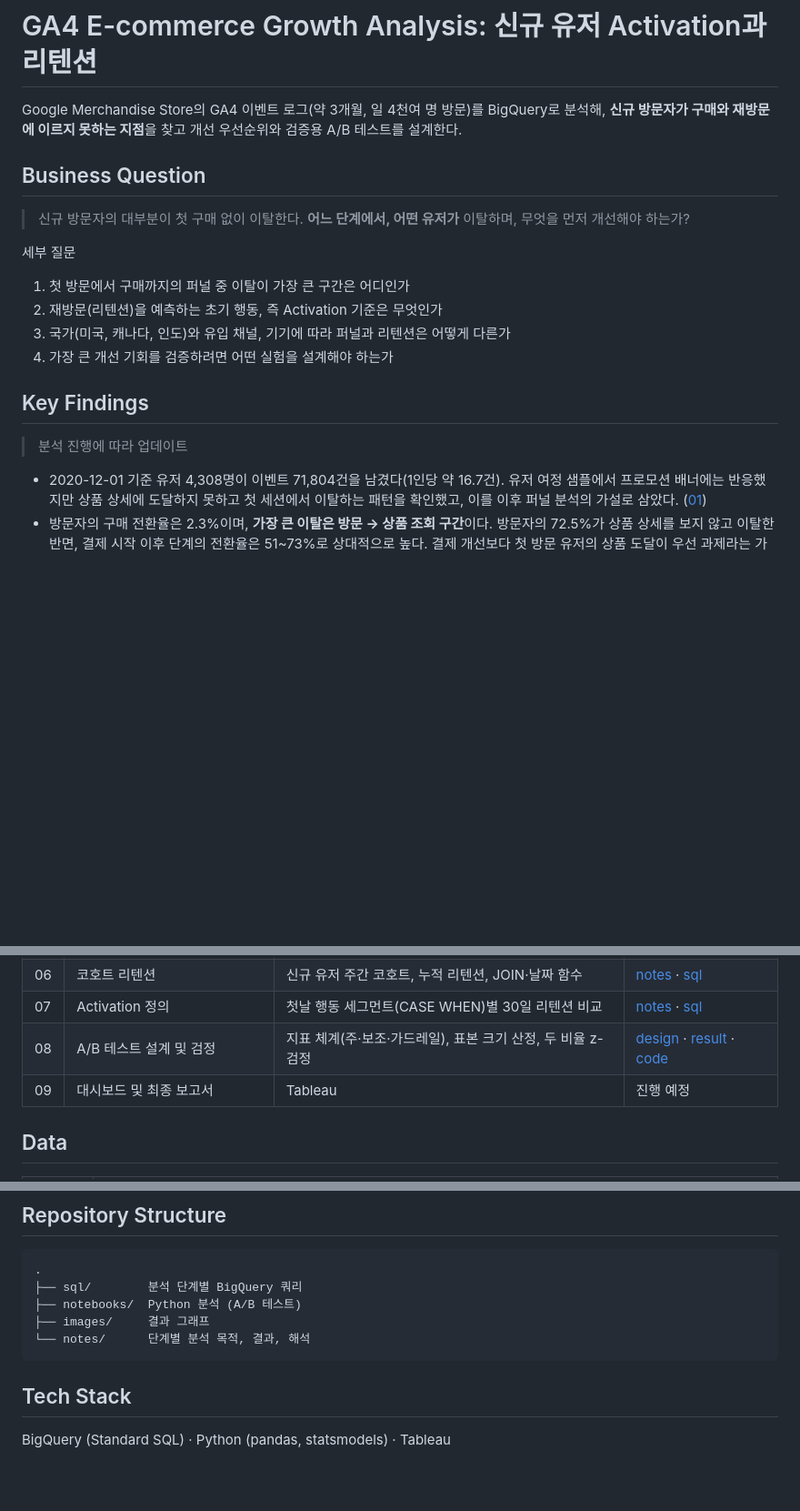
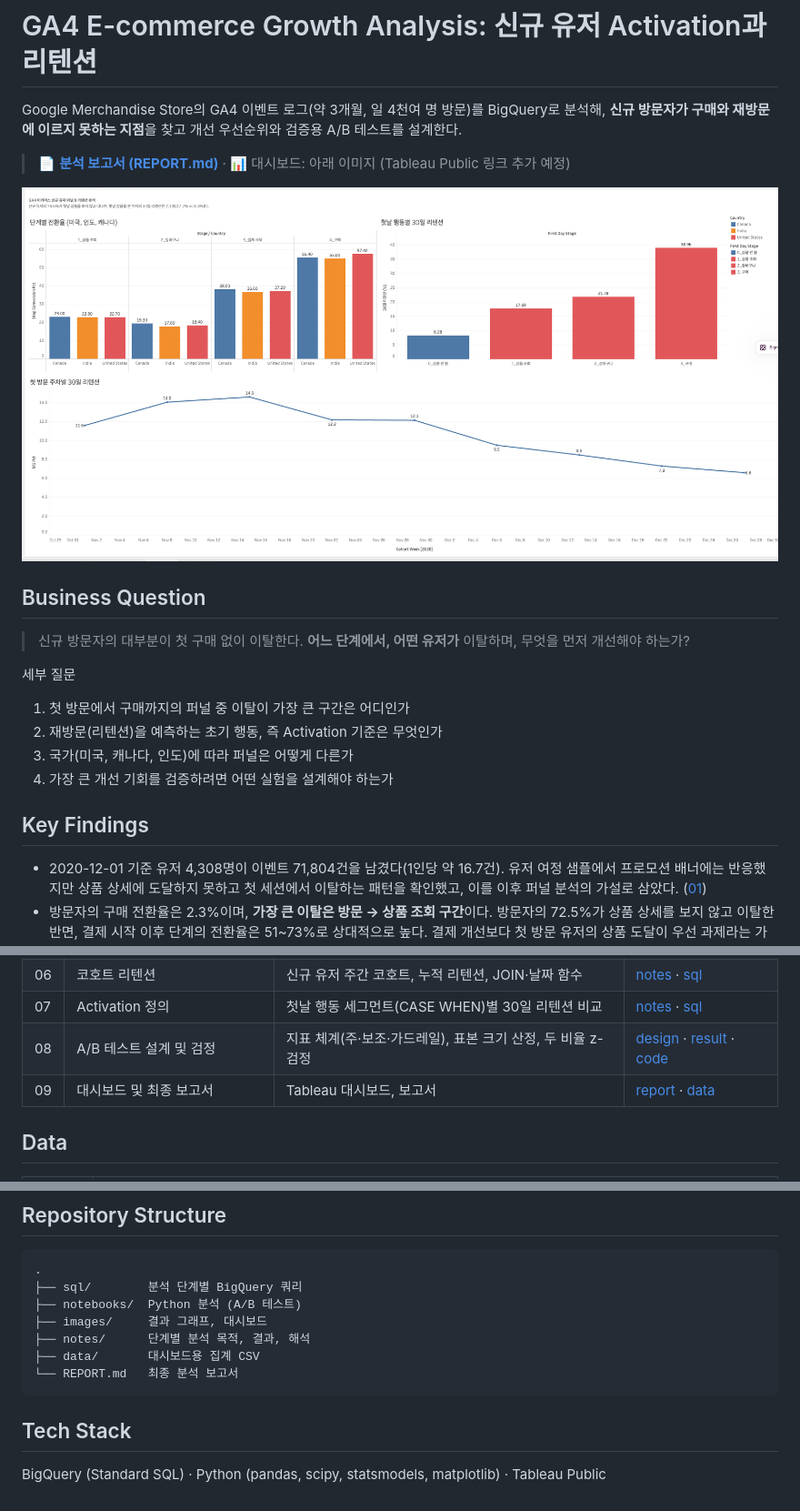
Before and after one commit to pkw99113/ga4-growth-funnel-analysis, a Markdown page: README.md, 3 parts joined by grey strips. Shown at 91% size. Rendered like a GitHub page; pictures changed too: images/09_dashboard.png (added); blank space fills up the shorter version.

````diff
--- a/README.md
+++ b/README.md
@@ -1,6 +1,10 @@
 # GA4 E-commerce Growth Analysis: 신규 유저 Activation과 리텐션
 
 Google Merchandise Store의 GA4 이벤트 로그(약 3개월, 일 4천여 명 방문)를 BigQuery로 분석해, **신규 방문자가 구매와 재방문에 이르지 못하는 지점**을 찾고 개선 우선순위와 검증용 A/B 테스트를 설계한다.
+
+> 📄 **[분석 보고서 (REPORT.md)](REPORT.md)** · 📊 대시보드: 아래 이미지 (Tableau Public 링크 추가 예정)
+
+![Dashboard](images/09_dashboard.png)
 
 ## Business Question
 
@@ -9,12 +13,10 @@ Google Merchandise Store의 GA4 이벤트 로그(약 3개월, 일 4천여 명
 세부 질문
 1. 첫 방문에서 구매까지의 퍼널 중 이탈이 가장 큰 구간은 어디인가
 2. 재방문(리텐션)을 예측하는 초기 행동, 즉 Activation 기준은 무엇인가
-3. 국가(미국, 캐나다, 인도)와 유입 채널, 기기에 따라 퍼널과 리텐션은 어떻게 다른가
+3. 국가(미국, 캐나다, 인도)에 따라 퍼널은 어떻게 다른가
 4. 가장 큰 개선 기회를 검증하려면 어떤 실험을 설계해야 하는가
 
 ## Key Findings
-
-> 분석 진행에 따라 업데이트
 
 - 2020-12-01 기준 유저 4,308명이 이벤트 71,804건을 남겼다(1인당 약 16.7건). 유저 여정 샘플에서 프로모션 배너에는 반응했지만 상품 상세에 도달하지 못하고 첫 세션에서 이탈하는 패턴을 확인했고, 이를 이후 퍼널 분석의 가설로 삼았다. ([01](notes/01_explore_data.md))
 - 방문자의 구매 전환율은 2.3%이며, **가장 큰 이탈은 방문 → 상품 조회 구간**이다. 방문자의 72.5%가 상품 상세를 보지 않고 이탈한 반면, 결제 시작 이후 단계의 전환율은 51~73%로 상대적으로 높다. 결제 개선보다 첫 방문 유저의 상품 도달이 우선 과제라는 가설을 세웠다. ([02](notes/02_event_overview.md))
@@ -37,7 +39,7 @@ Google Merchandise Store의 GA4 이벤트 로그(약 3개월, 일 4천여 명
 | 06 | 코호트 리텐션 | 신규 유저 주간 코호트, 누적 리텐션, JOIN·날짜 함수 | [notes](notes/06_cohort_retention.md) · [sql](sql/06_cohort_retention.sql) |
 | 07 | Activation 정의 | 첫날 행동 세그먼트(CASE WHEN)별 30일 리텐션 비교 | [notes](notes/07_activation.md) · [sql](sql/07_activation.sql) |
 | 08 | A/B 테스트 설계 및 검정 | 지표 체계(주·보조·가드레일), 표본 크기 산정, 두 비율 z-검정 | [design](notes/08_ab_test_design.md) · [result](notes/08_ab_test_result.md) · [code](notebooks/08_ab_test_analysis.py) |
-| 09 | 대시보드 및 최종 보고서 | Tableau | 진행 예정 |
+| 09 | 대시보드 및 최종 보고서 | Tableau 대시보드, 보고서 | [report](REPORT.md) · [data](data/) |
 
 ## Data
 
@@ -56,10 +58,12 @@ Google Merchandise Store의 GA4 이벤트 로그(약 3개월, 일 4천여 명
 .
 ├── sql/        분석 단계별 BigQuery 쿼리
 ├── notebooks/  Python 분석 (A/B 테스트)
-├── images/     결과 그래프
-└── notes/      단계별 분석 목적, 결과, 해석
+├── images/     결과 그래프, 대시보드
+├── notes/      단계별 분석 목적, 결과, 해석
+├── data/       대시보드용 집계 CSV
+└── REPORT.md   최종 분석 보고서
 ```
 
 ## Tech Stack
 
-BigQuery (Standard SQL) · Python (pandas, statsmodels) · Tableau
+BigQuery (Standard SQL) · Python (pandas, scipy, statsmodels, matplotlib) · Tableau Public
````
Also changed, not shown: REPORT.md (added, +60 -0 lines).
